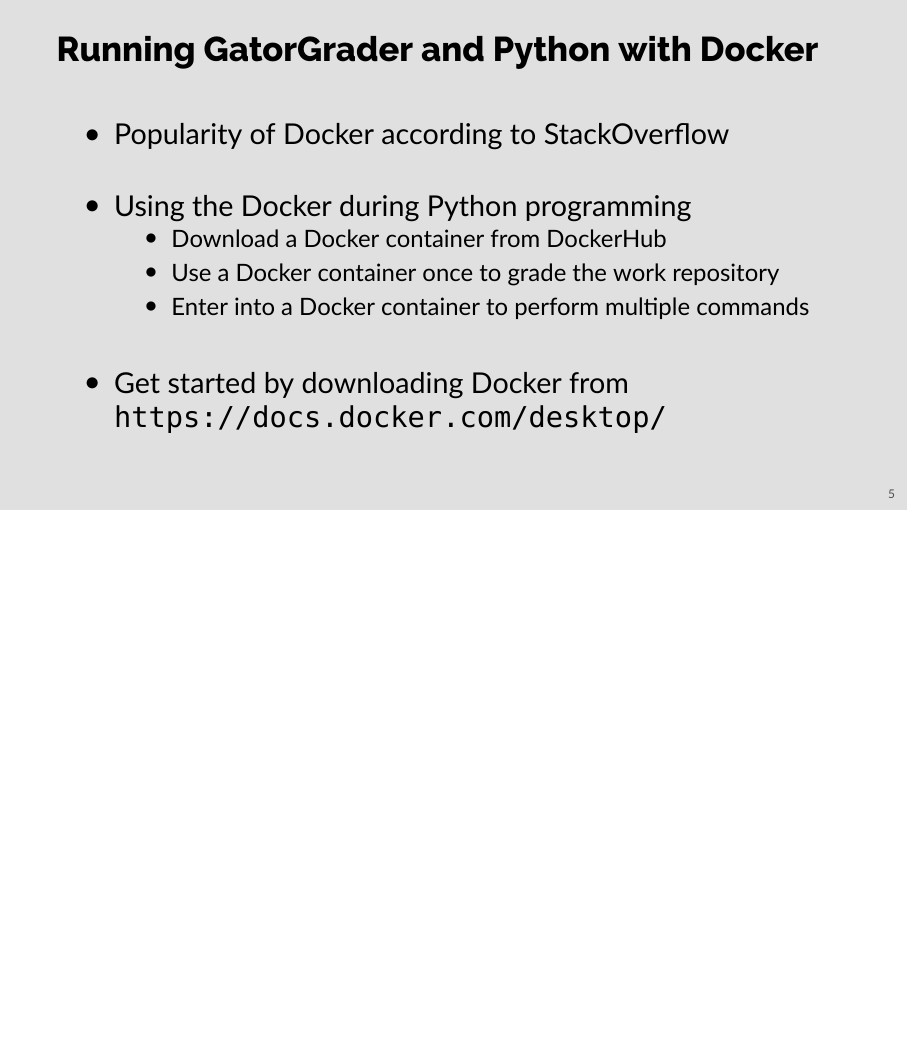
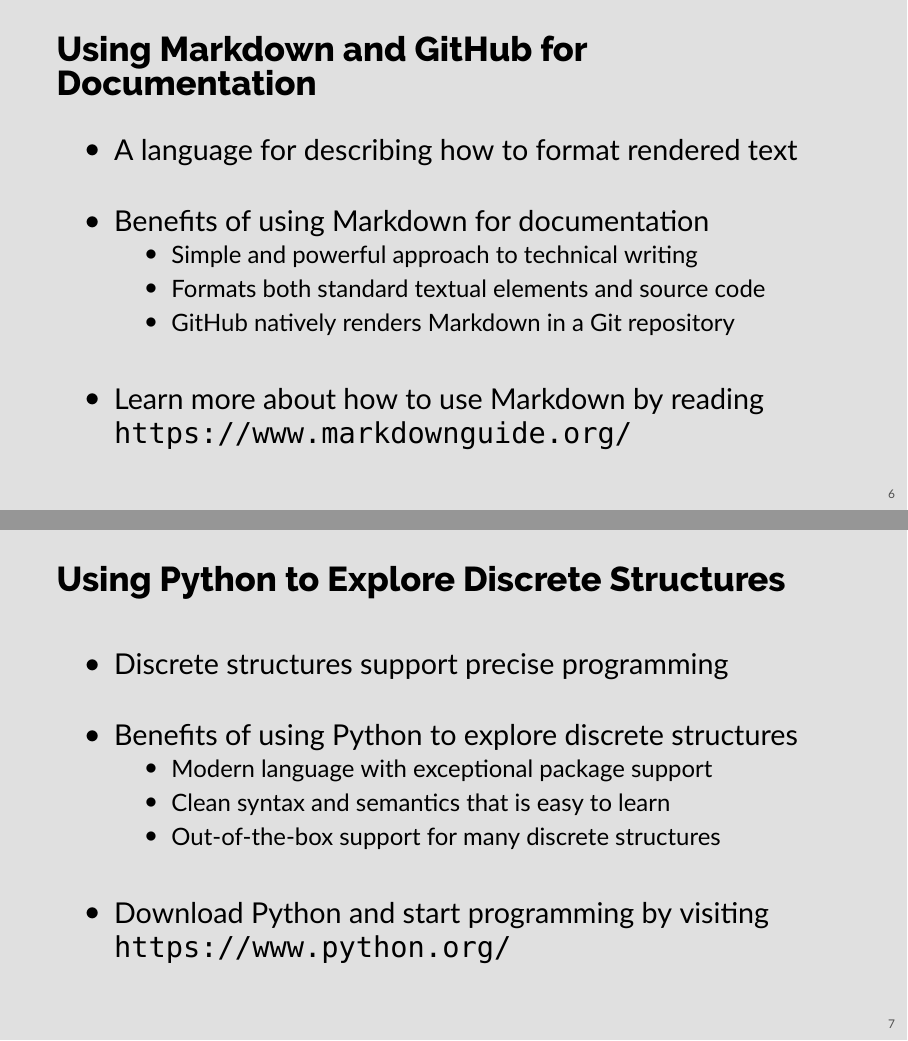
Before and after one commit to Allegheny-Computer-Science-102-F2020/cs102-F2020-slides, LaTeX slides (cs102-week-one.tex): page 5 of 5 before the commit and pages 6 and 7 of 7 after it, the two joined at a grey line, the shorter picture padded with empty space. Compiled offline with XeLaTeX; a missing font is replaced by an installed copy or a similar font.

Commit message:
Add all remaining basic slides to the cs102-week-one.tex.

```diff
--- a/cs102-week-one.tex
+++ b/cs102-week-one.tex
@@ -16,9 +17,9 @@
 
 \title{Discrete Structures: \\ Python Programming Tools}
 
-\author{Gregory M. Kapfhammer}
+\author{{\bf Gregory M. Kapfhammer}}
 
-\institute[shortinst]{Department of Computer Science, Allegheny College}
+\institute[shortinst]{{\bf Department of Computer Science, Allegheny College}}
 
 \begin{document}
 
@@ -116,5 +117,46 @@
 %
 \end{frame}
 
+% Slide
+%
+\begin{frame}{Using Markdown and GitHub for Documentation}
+%
+  \begin{itemize}
+    %
+    \item A language for describing how to format rendered text
+      %
+    \item Benefits of using Markdown for documentation
+      \begin{itemize}
+        \item Simple and powerful approach to technical writing
+        \item Formats both standard textual elements and source code
+        \item GitHub natively renders Markdown in a Git repository
+      \end{itemize}
+      %
+    \item Learn more about how to use Markdown by reading \url{https://www.markdownguide.org/}
+      %
+  \end{itemize}
+%
+\end{frame}
+
+% Slide
+%
+\begin{frame}{Using Python to Explore Discrete Structures}
+%
+  \begin{itemize}
+    %
+    \item Discrete structures support precise programming
+      %
+    \item Benefits of using Python to explore discrete structures
+      \begin{itemize}
+        \item Modern language with exceptional package support
+        \item Clean syntax and semantics that is easy to learn
+        \item Out-of-the-box support for many discrete structures
+      \end{itemize}
+      %
+    \item Download Python and start programming by visiting \url{https://www.python.org/}
+      %
+  \end{itemize}
+%
+\end{frame}
 
 \end{document}
```
Also changed, not shown: cs102-week-one.tex (1 more changed lines).
